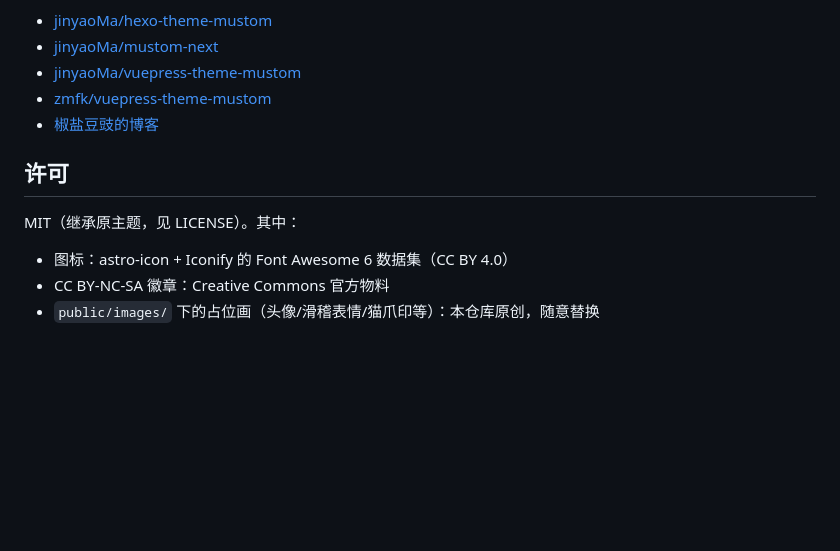
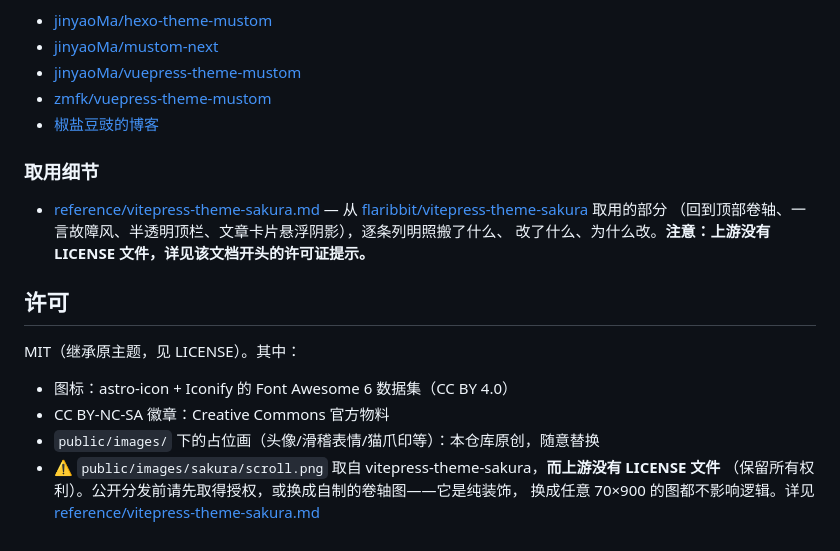
Before and after one commit to takomitkm/astro-theme-mustom, a Markdown page: README.md, the part around the change. GitHub-like rendering; blank space fills up the shorter version.

```diff
--- a/README.md
+++ b/README.md
@@ -131,6 +131,13 @@ This project is inspired by and references the following Mustom projects:
 - [zmfk/vuepress-theme-mustom](https://github.com/zmfk/vuepress-theme-mustom)
 - [椒盐豆豉的博客](https://blog.douchi.space/)
 
+### 取用细节
+
+- [reference/vitepress-theme-sakura.md](reference/vitepress-theme-sakura.md) — 从
+  [flaribbit/vitepress-theme-sakura](https://github.com/flaribbit/vitepress-theme-sakura) 取用的部分
+  （回到顶部卷轴、一言故障风、半透明顶栏、文章卡片悬浮阴影），逐条列明照搬了什么、
+  改了什么、为什么改。**注意：上游没有 LICENSE 文件，详见该文档开头的许可证提示。**
+
 ## 许可
 
 MIT（继承原主题，见 LICENSE）。其中：
@@ -138,3 +145,6 @@ MIT（继承原主题，见 LICENSE）。其中：
 - 图标：astro-icon + Iconify 的 Font Awesome 6 数据集（CC BY 4.0）
 - CC BY-NC-SA 徽章：Creative Commons 官方物料
 - `public/images/` 下的占位画（头像/滑稽表情/猫爪印等）：本仓库原创，随意替换
+- ⚠️ `public/images/sakura/scroll.png` 取自 vitepress-theme-sakura，**而上游没有 LICENSE 文件**
+  （保留所有权利）。公开分发前请先取得授权，或换成自制的卷轴图——它是纯装饰，
+  换成任意 70×900 的图都不影响逻辑。详见 [reference/vitepress-theme-sakura.md](reference/vitepress-theme-sakura.md)
```
Also changed, not shown: reference/vitepress-theme-sakura.md (added, +166 -0 lines).
